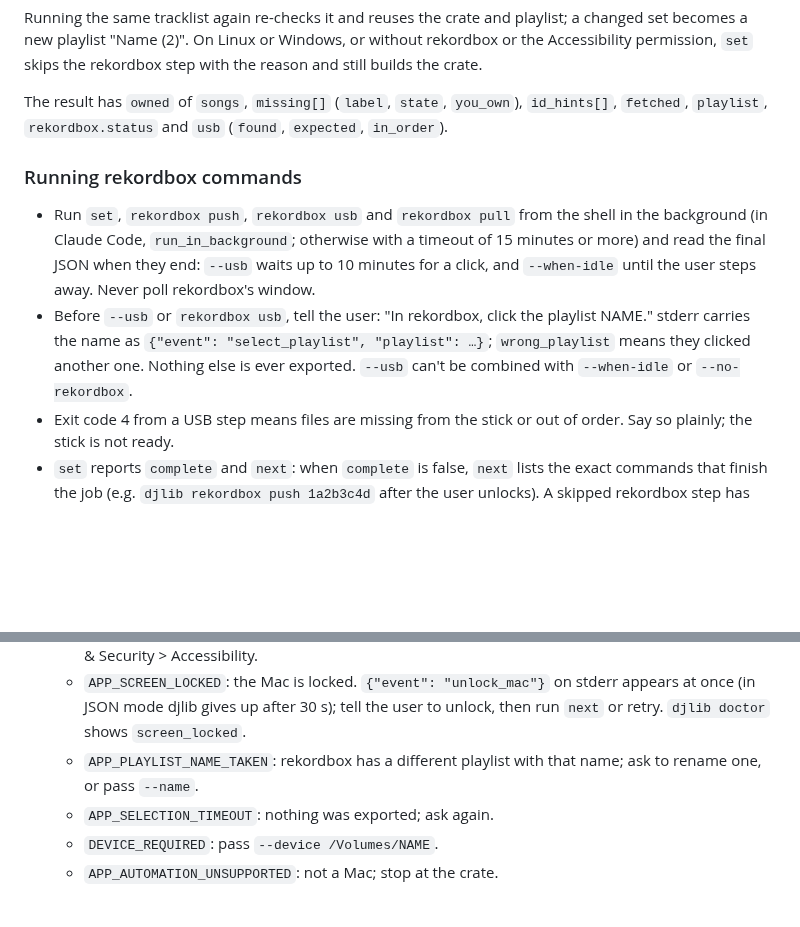
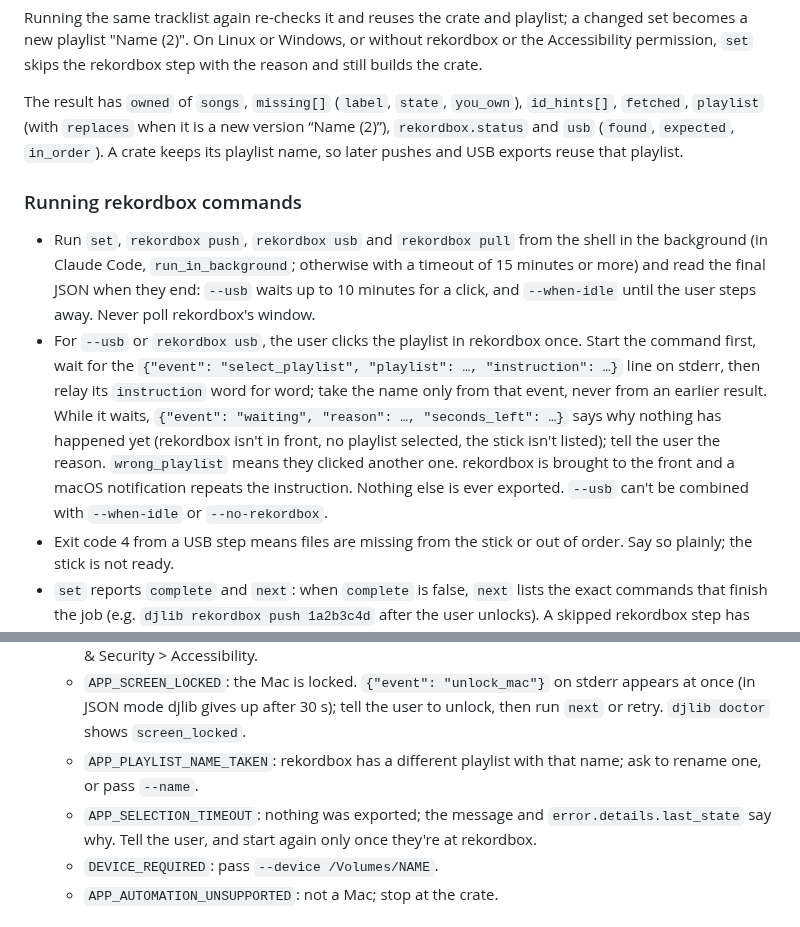
Before and after one commit to uneasymusings/dj-library-tool, a Markdown page: skills/dj-library/SKILL.md, 2 parts joined by grey strips. Rendered like a GitHub page; blank space fills up the shorter version.

Commit message:
Skill and troubleshooting: relay the USB instruction from the event, explain waits and timeouts

```diff
--- a/skills/dj-library/SKILL.md
+++ b/skills/dj-library/SKILL.md
@@ -24,12 +24,12 @@ Start with `djlib status` (library, request lists, crates already in rekordbox,
 
 Running the same tracklist again re-checks it and reuses the crate and playlist; a changed set becomes a new playlist "Name (2)". On Linux or Windows, or without rekordbox or the Accessibility permission, `set` skips the rekordbox step with the reason and still builds the crate.
 
-The result has `owned` of `songs`, `missing[]` (`label`, `state`, `you_own`), `id_hints[]`, `fetched`, `playlist`, `rekordbox.status` and `usb` (`found`, `expected`, `in_order`).
+The result has `owned` of `songs`, `missing[]` (`label`, `state`, `you_own`), `id_hints[]`, `fetched`, `playlist` (with `replaces` when it is a new version “Name (2)”), `rekordbox.status` and `usb` (`found`, `expected`, `in_order`). A crate keeps its playlist name, so later pushes and USB exports reuse that playlist.
 
 ### Running rekordbox commands
 
 - Run `set`, `rekordbox push`, `rekordbox usb` and `rekordbox pull` from the shell in the background (in Claude Code, `run_in_background`; otherwise with a timeout of 15 minutes or more) and read the final JSON when they end: `--usb` waits up to 10 minutes for a click, and `--when-idle` until the user steps away. Never poll rekordbox's window.
-- Before `--usb` or `rekordbox usb`, tell the user: "In rekordbox, click the playlist NAME." stderr carries the name as `{"event": "select_playlist", "playlist": …}`; `wrong_playlist` means they clicked another one. Nothing else is ever exported. `--usb` can't be combined with `--when-idle` or `--no-rekordbox`.
+- For `--usb` or `rekordbox usb`, the user clicks the playlist in rekordbox once. Start the command first, wait for the `{"event": "select_playlist", "playlist": …, "instruction": …}` line on stderr, then relay its `instruction` word for word; take the name only from that event, never from an earlier result. While it waits, `{"event": "waiting", "reason": …, "seconds_left": …}` says why nothing has happened yet (rekordbox isn't in front, no playlist selected, the stick isn't listed); tell the user the reason. `wrong_playlist` means they clicked another one. rekordbox is brought to the front and a macOS notification repeats the instruction. Nothing else is ever exported. `--usb` can't be combined with `--when-idle` or `--no-rekordbox`.
 - Exit code 4 from a USB step means files are missing from the stick or out of order. Say so plainly; the stick is not ready.
 - `set` reports `complete` and `next`: when `complete` is false, `next` lists the exact commands that finish the job (e.g. `djlib rekordbox push 1a2b3c4d` after the user unlocks). A skipped rekordbox step has `rekordbox.reason_code`; `NOT_REQUESTED` and `APP_NOT_INSTALLED` are expected, `APP_SCREEN_LOCKED` and `APP_AUTOMATION_NOT_ALLOWED` need the user.
 - Pass `--when-idle 60` to pushes you start on your own, and push several crates in one command.
@@ -37,7 +37,7 @@ The result has `owned` of `songs`, `missing[]` (`label`, `state`, `you_own`), `i
   - `APP_AUTOMATION_NOT_ALLOWED`: ask once to allow the terminal app under System Settings > Privacy & Security > Accessibility.
   - `APP_SCREEN_LOCKED`: the Mac is locked. `{"event": "unlock_mac"}` on stderr appears at once (in JSON mode djlib gives up after 30 s); tell the user to unlock, then run `next` or retry. `djlib doctor` shows `screen_locked`.
   - `APP_PLAYLIST_NAME_TAKEN`: rekordbox has a different playlist with that name; ask to rename one, or pass `--name`.
-  - `APP_SELECTION_TIMEOUT`: nothing was exported; ask again.
+  - `APP_SELECTION_TIMEOUT`: nothing was exported; the message and `error.details.last_state` say why. Tell the user, and start again only once they're at rekordbox.
   - `DEVICE_REQUIRED`: pass `--device /Volumes/NAME`.
   - `APP_AUTOMATION_UNSUPPORTED`: not a Mac; stop at the crate.
 
```
Also changed, not shown: docs/TROUBLESHOOTING.md (+1 -1 lines).
